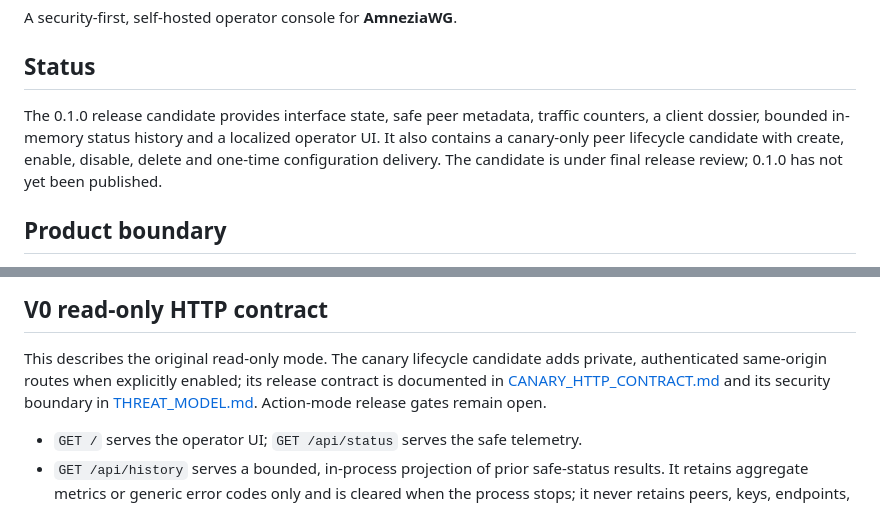
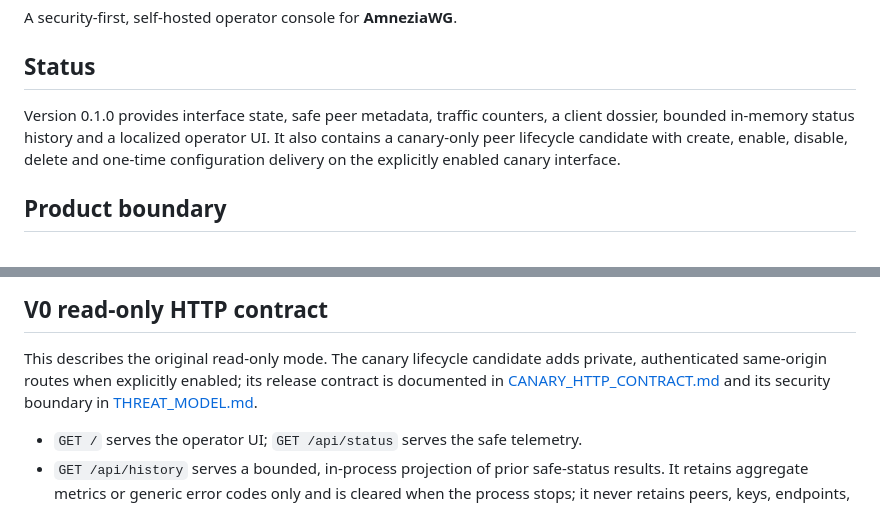
Before and after one commit to IthilRosg/AWG-CITA, a Markdown page: README.md, 2 parts joined by grey strips. Rendered like a GitHub page.

```diff
--- a/README.md
+++ b/README.md
@@ -4,12 +4,11 @@ A security-first, self-hosted operator console for **AmneziaWG**.
 
 ## Status
 
-The 0.1.0 release candidate provides interface state, safe
+Version 0.1.0 provides interface state, safe
 peer metadata, traffic counters, a client dossier, bounded in-memory status
 history and a localized operator UI. It also contains a canary-only peer
 lifecycle candidate with create, enable, disable, delete and one-time
-configuration delivery. The candidate is under final release review; 0.1.0 has
-not yet been published.
+configuration delivery on the explicitly enabled canary interface.
 
 ## Product boundary
 
@@ -60,8 +59,7 @@ This project is licensed under the Apache License 2.0. See [LICENSE](LICENSE).
 This describes the original read-only mode. The canary lifecycle candidate adds
 private, authenticated same-origin routes when explicitly enabled; its release
 contract is documented in [CANARY_HTTP_CONTRACT.md](docs/CANARY_HTTP_CONTRACT.md)
-and its security boundary in [THREAT_MODEL.md](docs/THREAT_MODEL.md). Action-mode
-release gates remain open.
+and its security boundary in [THREAT_MODEL.md](docs/THREAT_MODEL.md).
 
 - `GET /` serves the operator UI; `GET /api/status` serves the safe telemetry.
 - `GET /api/history` serves a bounded, in-process projection of prior safe-status
```
Also changed, not shown: docs/RELEASE_0_1_0.md (+15 -4 lines), docs/THREAT_MODEL.md (+11 -7 lines).
